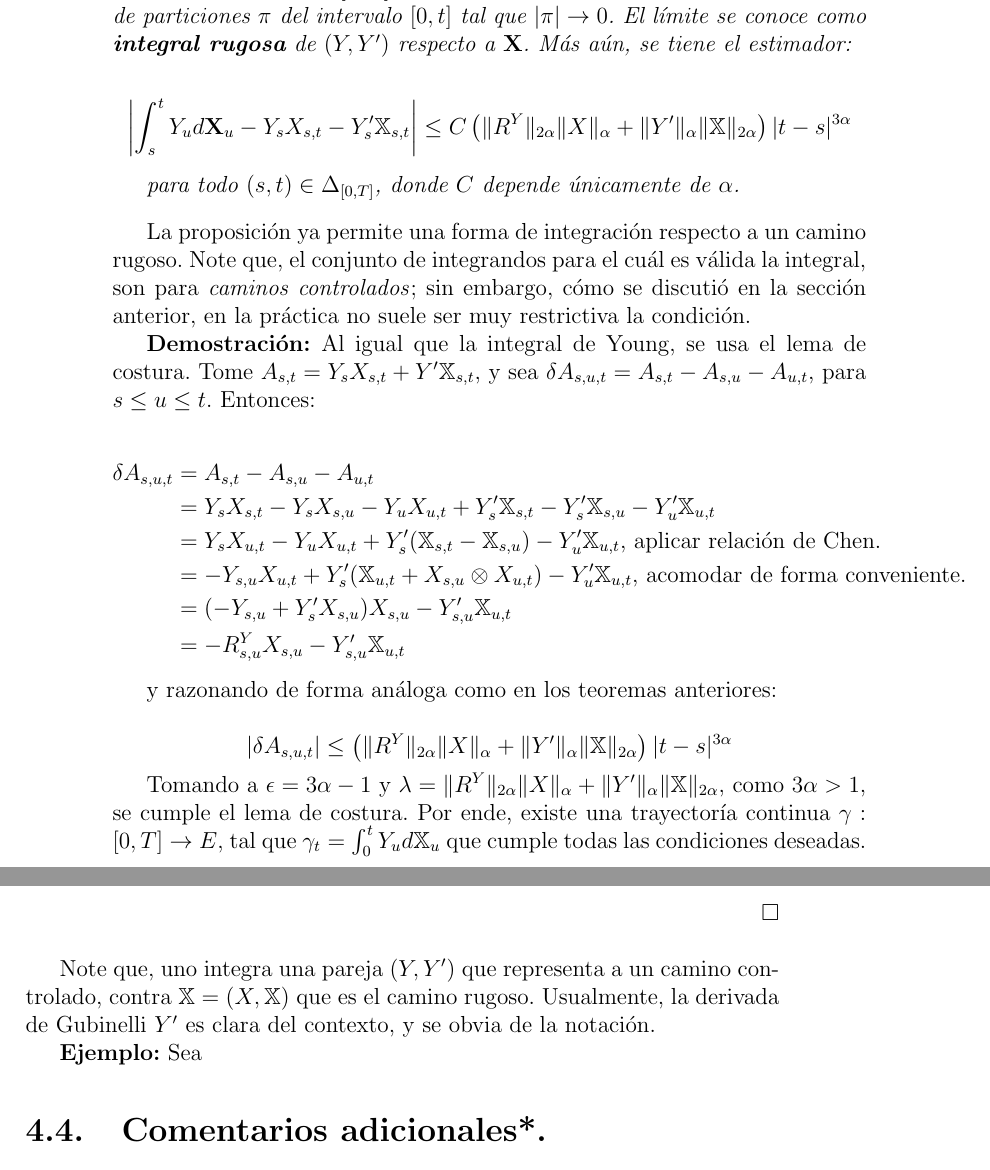
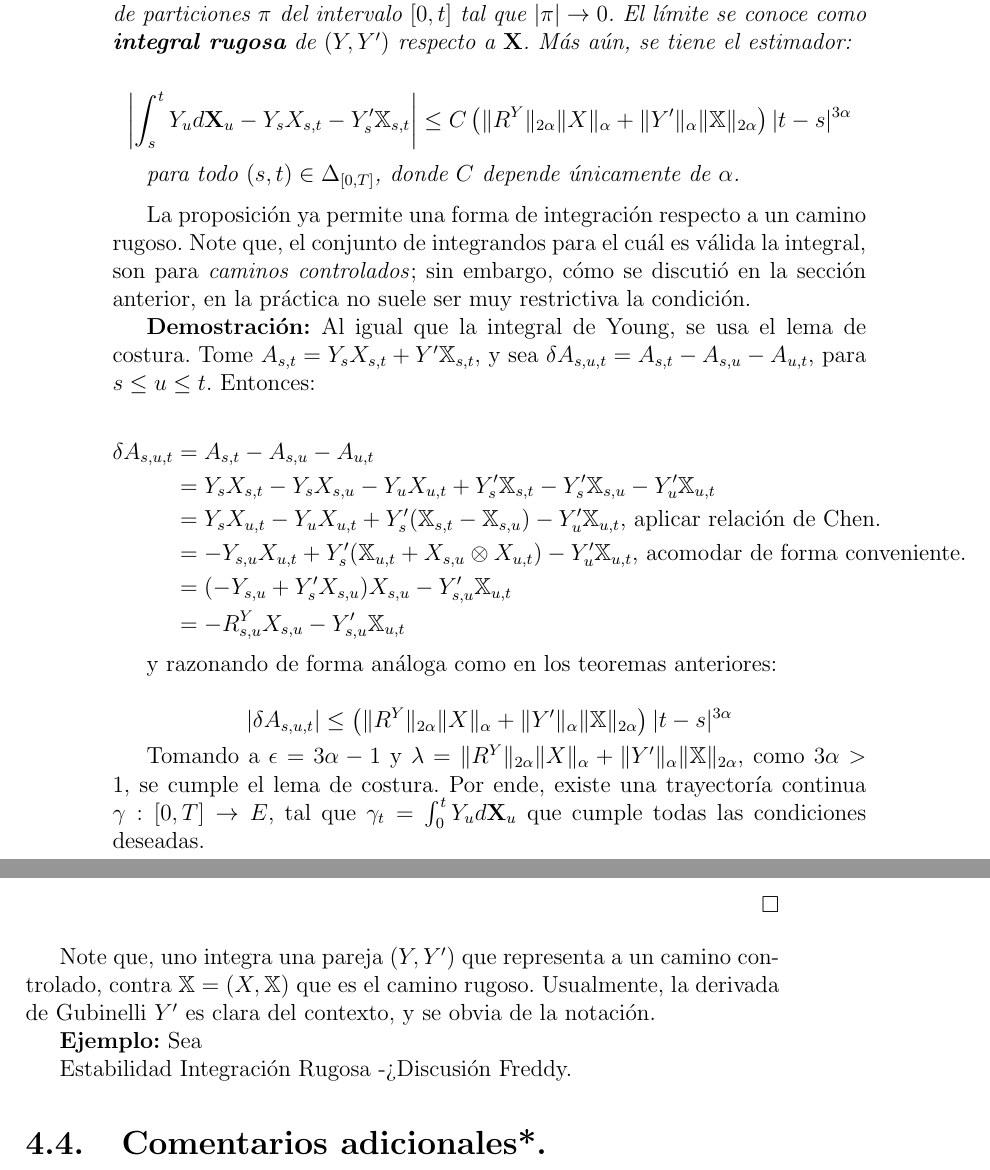
Before and after one commit to Alqui1/CaminosRugosos_TG_CC, a LaTeX book (Trabajo_Grado/main.tex, which reads Trabajo_Grado/C4/TG_C4.tex): two parts of pages 76 and 77 of 91, joined at a grey line, cut so that both start at the same text. Compiled offline with pdfLaTeX.

Commit message:
Estabilidad Int. Rugosa

```diff
--- a/Trabajo_Grado/C4/TG_C4.tex
+++ b/Trabajo_Grado/C4/TG_C4.tex
@@ -1168,7 +1168,7 @@ y razonando de forma análoga como en los teoremas anteriores:
 	\lvert \delta A_{s,u,t} \rvert \leq \left(  \lVert R^Y \rVert_{2\alpha} \lVert X \rVert_{\alpha} + \lVert Y' \rVert_{\alpha}  \lVert \mathbb{X} \rVert_{2\alpha} \right) \lvert t - s \rvert^{3\alpha}
 \]
 
-Tomando a $\epsilon = 3\alpha - 1$ y $\lambda = \lVert R^Y \rVert_{2\alpha} \lVert X \rVert_{\alpha} + \lVert Y' \rVert_{\alpha}  \lVert \mathbb{X} \rVert_{2\alpha}$, como $3 \alpha > 1$, se cumple el lema de costura. Por ende, existe una trayectoría continua $\gamma: [0,T] \rightarrow E$, tal que $\gamma_t = \int_0^t Y_u d \mathbb{X}_u$ que cumple todas las condiciones deseadas.
+Tomando a $\epsilon = 3\alpha - 1$ y $\lambda = \lVert R^Y \rVert_{2\alpha} \lVert X \rVert_{\alpha} + \lVert Y' \rVert_{\alpha}  \lVert \mathbb{X} \rVert_{2\alpha}$, como $3 \alpha > 1$, se cumple el lema de costura. Por ende, existe una trayectoría continua $\gamma: [0,T] \rightarrow E$, tal que $\gamma_t = \int_0^t Y_u d \mathbf{X}_u$ que cumple todas las condiciones deseadas.
 
 \begin{flushright}
 	$\Box$
@@ -1179,6 +1179,8 @@ Note que, uno integra una pareja $(Y, Y')$ que representa a un camino controlado
 
 \textbf{Ejemplo:} Sea
 
+
+Estabilidad Integración Rugosa -> Discusión Freddy.
 
 
 
```
Also changed, not shown: Trabajo_Grado/main.pdf, 3 other files.
